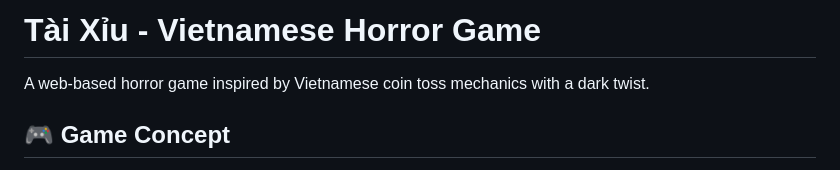
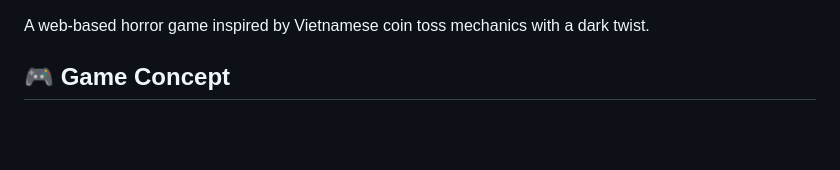
Before and after one commit to jakhin03/tuantasybau, a Markdown page: README.md, the part around the change. Drawn GitHub-style; blank space fills up the shorter version.

```diff
--- a/README.md
+++ b/README.md
@@ -1,5 +1,3 @@
-# Tài Xỉu - Vietnamese Horror Game
-
 A web-based horror game inspired by Vietnamese coin toss mechanics with a dark twist.
 
 ## 🎮 Game Concept
```
